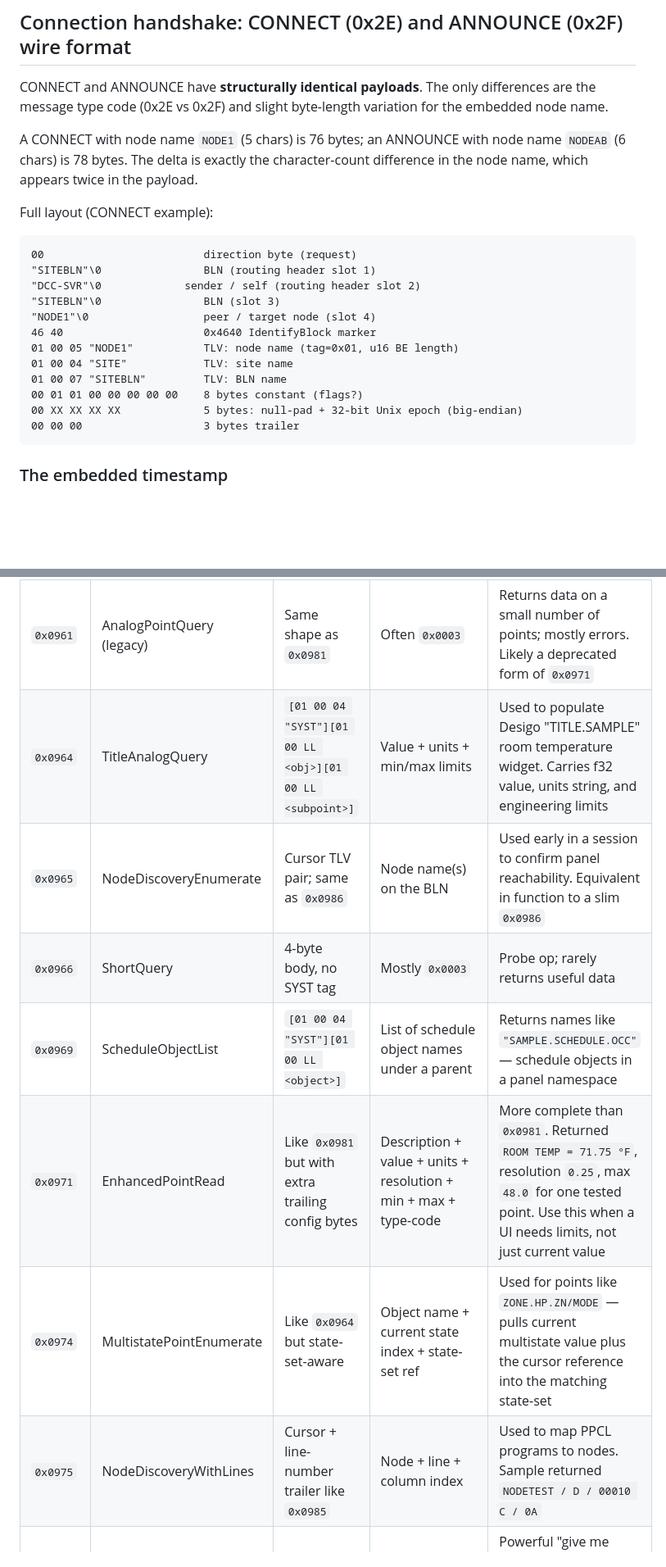
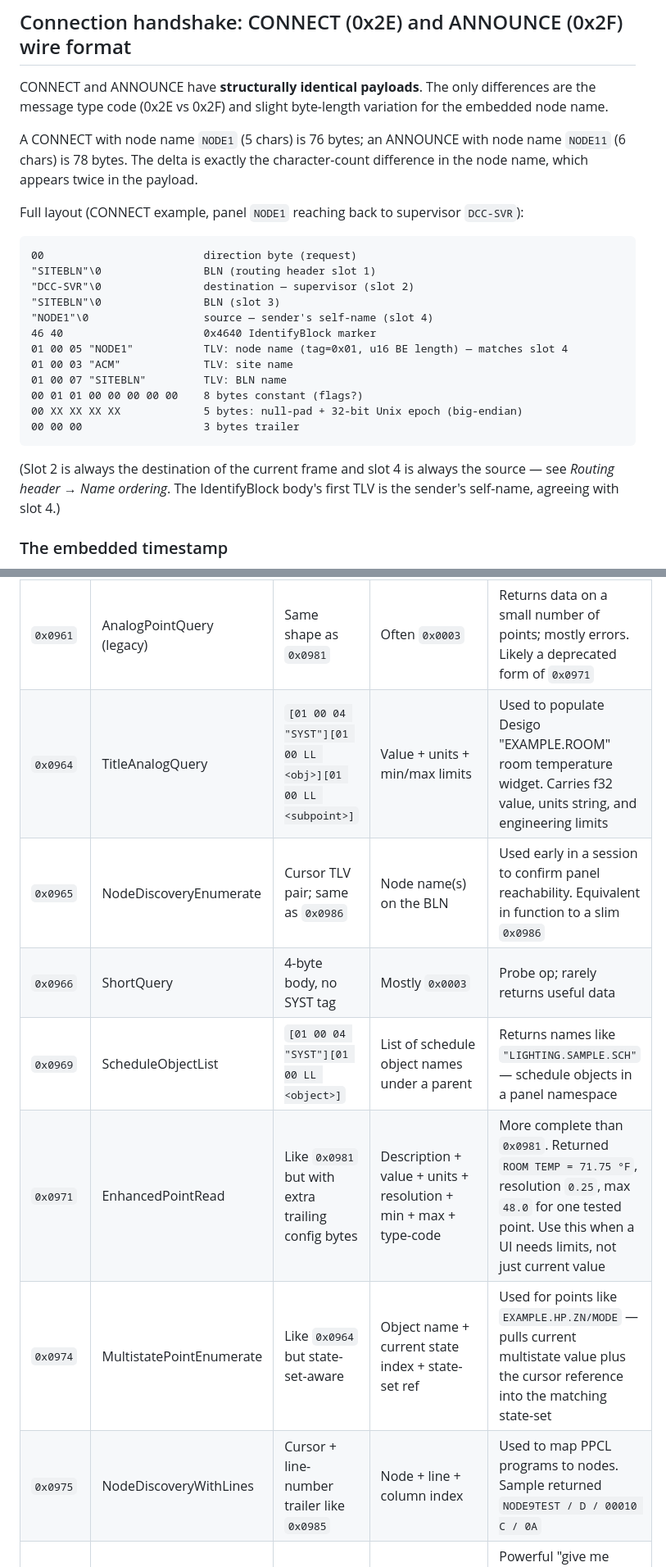
Before and after one commit to jamesccupps/jamesccupps.github.io, a Markdown page: PROTOCOL.md, 2 parts joined by grey strips. Shown at 82% size. GitHub-like rendering; blank space fills up the shorter version.

````diff
--- a/PROTOCOL.md
+++ b/PROTOCOL.md
@@ -266,24 +268,26 @@ The distinct BLN-RST vs scanner/node-silent behavior is what makes cold-site dis
 
 CONNECT and ANNOUNCE have **structurally identical payloads**. The only differences are the message type code (0x2E vs 0x2F) and slight byte-length variation for the embedded node name.
 
-A CONNECT with node name `NODE1` (5 chars) is 76 bytes; an ANNOUNCE with node name `NODEAB` (6 chars) is 78 bytes. The delta is exactly the character-count difference in the node name, which appears twice in the payload.
-
-Full layout (CONNECT example):
+A CONNECT with node name `NODE1` (5 chars) is 76 bytes; an ANNOUNCE with node name `NODE11` (6 chars) is 78 bytes. The delta is exactly the character-count difference in the node name, which appears twice in the payload.
+
+Full layout (CONNECT example, panel `NODE1` reaching back to supervisor `DCC-SVR`):
 
 ```
 00                         direction byte (request)
 "SITEBLN"\0                BLN (routing header slot 1)
-"DCC-SVR"\0             sender / self (routing header slot 2)
+"DCC-SVR"\0                destination — supervisor (slot 2)
 "SITEBLN"\0                BLN (slot 3)
-"NODE1"\0                  peer / target node (slot 4)
+"NODE1"\0                  source — sender's self-name (slot 4)
 46 40                      0x4640 IdentifyBlock marker
-01 00 05 "NODE1"           TLV: node name (tag=0x01, u16 BE length)
-01 00 04 "SITE"            TLV: site name
+01 00 05 "NODE1"           TLV: node name (tag=0x01, u16 BE length) — matches slot 4
+01 00 03 "ACM"             TLV: site name
 01 00 07 "SITEBLN"         TLV: BLN name
 00 01 01 00 00 00 00 00    8 bytes constant (flags?)
 00 XX XX XX XX             5 bytes: null-pad + 32-bit Unix epoch (big-endian)
 00 00 00                   3 bytes trailer
 ```
+
+(Slot 2 is always the destination of the current frame and slot 4 is always the source — see *Routing header → Name ordering*. The IdentifyBlock body's first TLV is the sender's self-name, agreeing with slot 4.)
 
 ### The embedded timestamp
 
@@ -672,13 +676,13 @@ A previously undocumented family of `09xx` opcodes drives Desigo CC's weekly-sch
 | Opcode | Operation | Body shape (after routing header) | Returns | Notes |
 |--------|-----------|-----------------------------------|---------|-------|
 | `0x0961` | AnalogPointQuery (legacy) | Same shape as `0x0981` | Often `0x0003` | Returns data on a small number of points; mostly errors. Likely a deprecated form of `0x0971` |
-| `0x0964` | TitleAnalogQuery | `[01 00 04 "SYST"][01 00 LL <obj>][01 00 LL <subpoint>]` | Value + units + min/max limits | Used to populate Desigo "TITLE.SAMPLE" room temperature widget. Carries f32 value, units string, and engineering limits |
+| `0x0964` | TitleAnalogQuery | `[01 00 04 "SYST"][01 00 LL <obj>][01 00 LL <subpoint>]` | Value + units + min/max limits | Used to populate Desigo "EXAMPLE.ROOM" room temperature widget. Carries f32 value, units string, and engineering limits |
 | `0x0965` | NodeDiscoveryEnumerate | Cursor TLV pair; same as `0x0986` | Node name(s) on the BLN | Used early in a session to confirm panel reachability. Equivalent in function to a slim `0x0986` |
 | `0x0966` | ShortQuery | 4-byte body, no SYST tag | Mostly `0x0003` | Probe op; rarely returns useful data |
-| `0x0969` | ScheduleObjectList | `[01 00 04 "SYST"][01 00 LL <object>]` | List of schedule object names under a parent | Returns names like `"SAMPLE.SCHEDULE.OCC"` — schedule objects in a panel namespace |
+| `0x0969` | ScheduleObjectList | `[01 00 04 "SYST"][01 00 LL <object>]` | List of schedule object names under a parent | Returns names like `"LIGHTING.SAMPLE.SCH"` — schedule objects in a panel namespace |
 | `0x0971` | EnhancedPointRead | Like `0x0981` but with extra trailing config bytes | Description + value + units + resolution + min + max + type-code | More complete than `0x0981`. Returned `ROOM TEMP = 71.75 °F`, resolution `0.25`, max `48.0` for one tested point. Use this when a UI needs limits, not just current value |
-| `0x0974` | MultistatePointEnumerate | Like `0x0964` but state-set-aware | Object name + current state index + state-set ref | Used for points like `ZONE.HP.ZN/MODE` — pulls current multistate value plus the cursor reference into the matching state-set |
-| `0x0975` | NodeDiscoveryWithLines | Cursor + line-number trailer like `0x0985` | Node + line + column index | Used to map PPCL programs to nodes. Sample returned `NODETEST / D / 00010 C / 0A` |
+| `0x0974` | MultistatePointEnumerate | Like `0x0964` but state-set-aware | Object name + current state index + state-set ref | Used for points like `EXAMPLE.HP.ZN/MODE` — pulls current multistate value plus the cursor reference into the matching state-set |
+| `0x0975` | NodeDiscoveryWithLines | Cursor + line-number trailer like `0x0985` | Node + line + column index | Used to map PPCL programs to nodes. Sample returned `NODE9TEST / D / 00010 C / 0A` |
 | `0x0976` | DeviceAllSubpointsRead | `[01 00 04 "SYST"][01 00 LL <device>]` plus 2-byte slot count | App number (u16) + description + per-slot `(slot_index, f32)` tuples | Powerful "give me everything on this device" op. Sample returned app=`0x07E7` (= 2023, indicating the application code), description "VAV-19", and 18 (slot, value) pairs |
 | `0x0979` | ShortVariant | `0x0976`-like body with trailing `02 71` | Variable | The `02 71` trailer references opcode `0x0271` (extended point read). Looks like a "cross-opcode lookup" — request says "use 0x0271 semantics on this object" |
 | `0x098B` | NewerFeature | `0x0981`-shape | 100% `0x0003`/`0x00AC` on PME1252 | Newer-firmware enumerate. Captures show Desigo trying it, panels rejecting it |
````
Also changed, not shown: other parts of PROTOCOL.md (+54 -51 lines).
